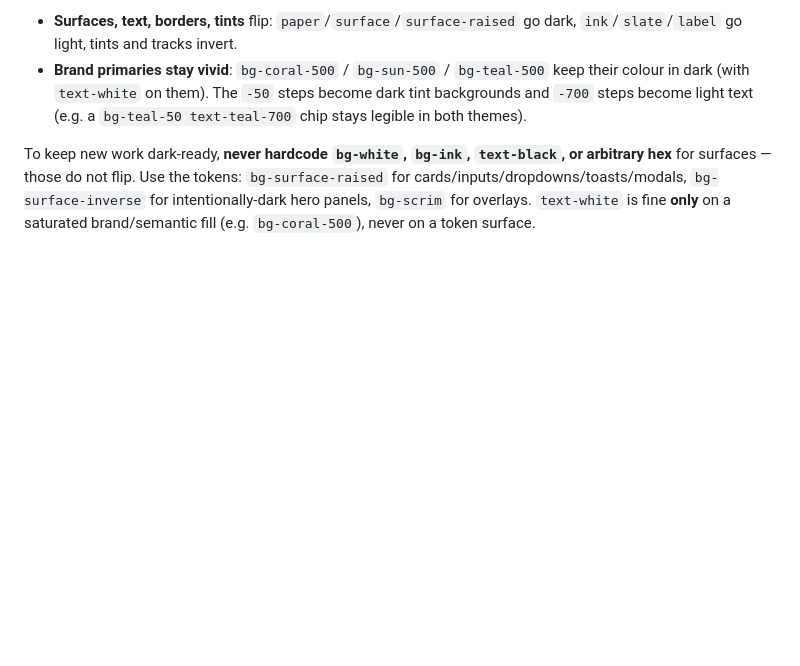
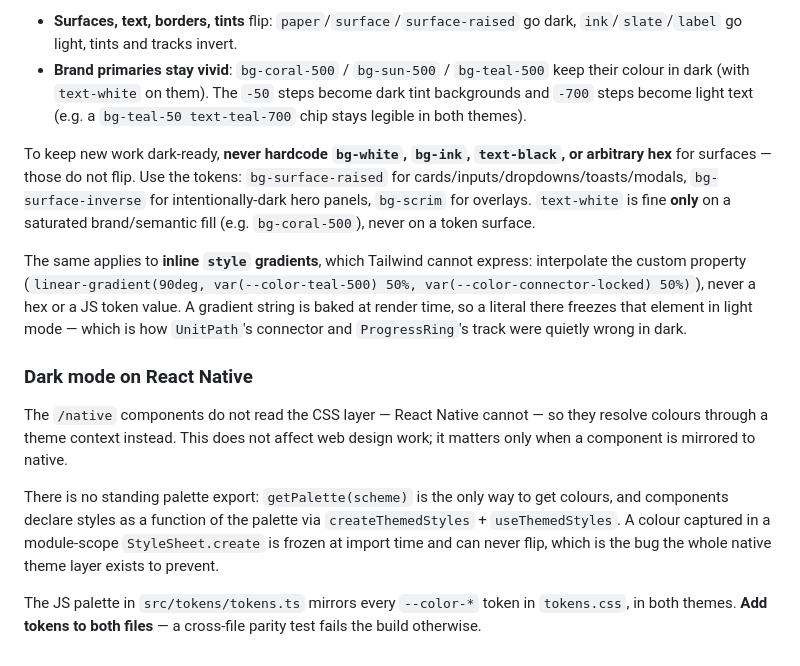
Before and after one commit to klerigo-app/design-system, a Markdown page: .design-sync/conventions.md, the part around the change. GitHub-like rendering; blank space fills up the shorter version.

```diff
--- a/.design-sync/conventions.md
+++ b/.design-sync/conventions.md
@@ -58,3 +58,13 @@ What flips vs. what holds:
 - **Brand primaries stay vivid**: `bg-coral-500` / `bg-sun-500` / `bg-teal-500` keep their colour in dark (with `text-white` on them). The `-50` steps become dark tint backgrounds and `-700` steps become light text (e.g. a `bg-teal-50 text-teal-700` chip stays legible in both themes).
 
 To keep new work dark-ready, **never hardcode `bg-white`, `bg-ink`, `text-black`, or arbitrary hex** for surfaces — those do not flip. Use the tokens: `bg-surface-raised` for cards/inputs/dropdowns/toasts/modals, `bg-surface-inverse` for intentionally-dark hero panels, `bg-scrim` for overlays. `text-white` is fine **only** on a saturated brand/semantic fill (e.g. `bg-coral-500`), never on a token surface.
+
+The same applies to **inline `style` gradients**, which Tailwind cannot express: interpolate the custom property (`linear-gradient(90deg, var(--color-teal-500) 50%, var(--color-connector-locked) 50%)`), never a hex or a JS token value. A gradient string is baked at render time, so a literal there freezes that element in light mode — which is how `UnitPath`'s connector and `ProgressRing`'s track were quietly wrong in dark.
+
+### Dark mode on React Native
+
+The `/native` components do not read the CSS layer — React Native cannot — so they resolve colours through a theme context instead. This does not affect web design work; it matters only when a component is mirrored to native.
+
+There is no standing palette export: `getPalette(scheme)` is the only way to get colours, and components declare styles as a function of the palette via `createThemedStyles` + `useThemedStyles`. A colour captured in a module-scope `StyleSheet.create` is frozen at import time and can never flip, which is the bug the whole native theme layer exists to prevent.
+
+The JS palette in `src/tokens/tokens.ts` mirrors every `--color-*` token in `tokens.css`, in both themes. **Add tokens to both files** — a cross-file parity test fails the build otherwise.
```
Also changed, not shown: README.md (+55 -1 lines).
